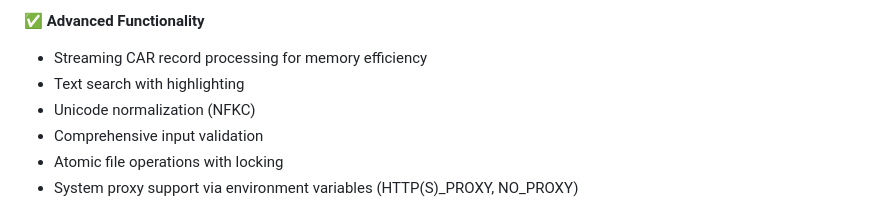
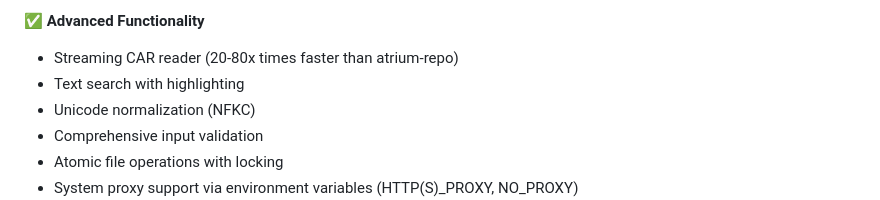
Before and after one commit to oyin-bo/autoreply, a Markdown page: rust-server/README.md, the part around the change. Rendered like a GitHub page.

Commit message:
A bit of bragging in readme.

```diff
--- a/rust-server/README.md
+++ b/rust-server/README.md
@@ -28,7 +28,7 @@ Both modes implement the same two tools:
 - Profile and post extraction
 
 ✅ **Advanced Functionality**
-- Streaming CAR record processing for memory efficiency
+- Streaming CAR reader (20-80x times faster than atrium-repo)
 - Text search with highlighting
 - Unicode normalization (NFKC)
 - Comprehensive input validation
```
